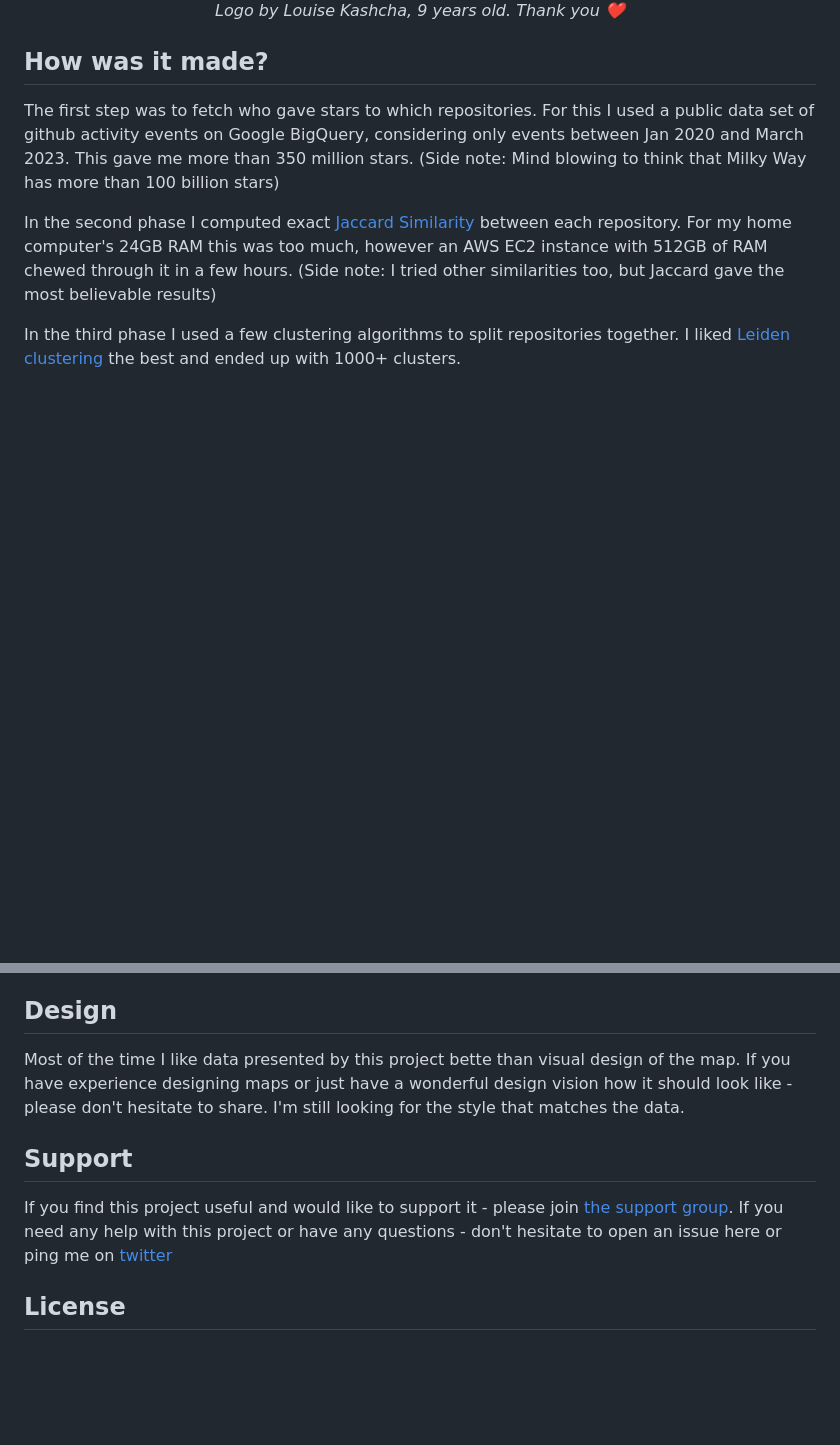
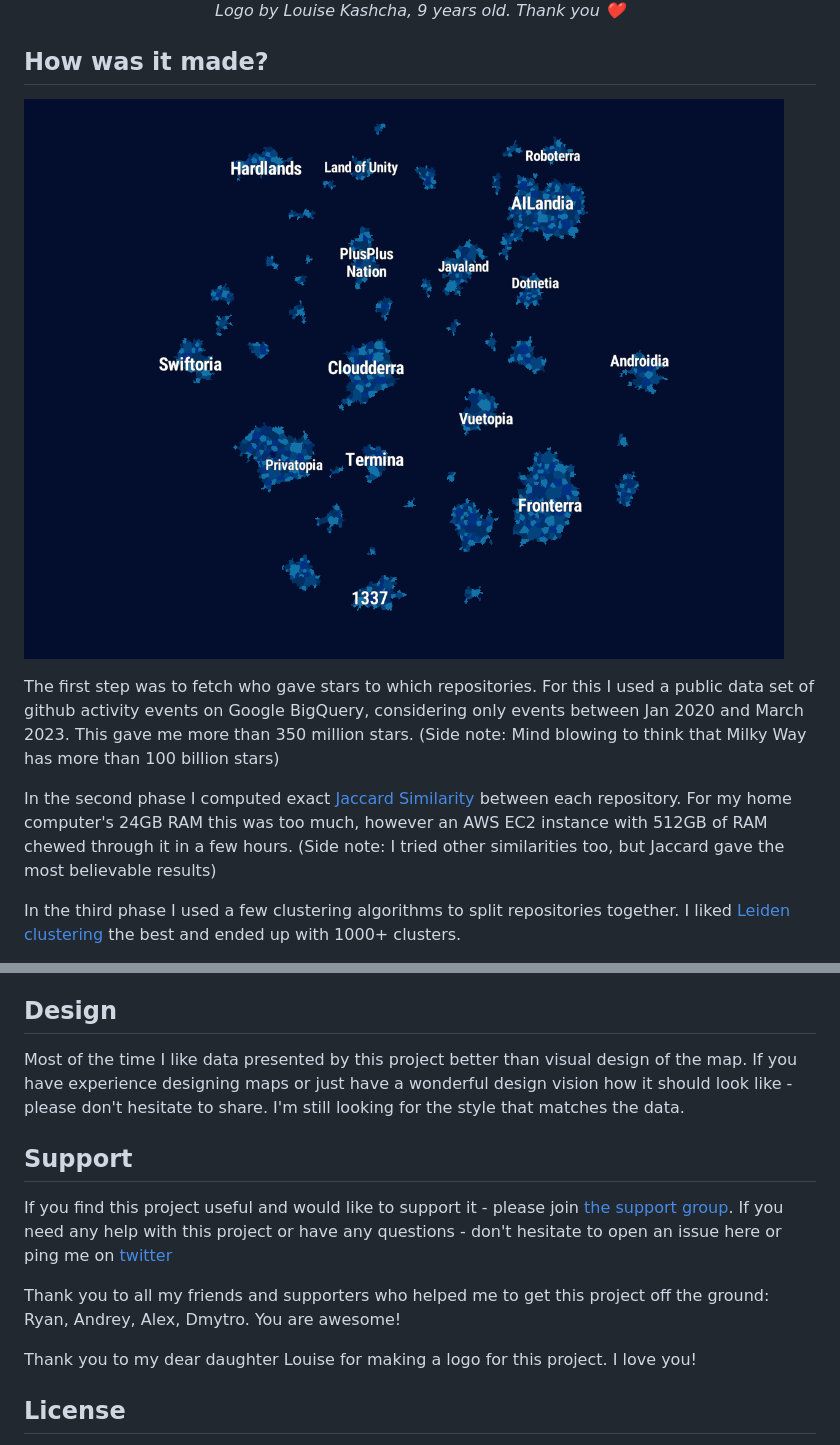
Before and after one commit to anvaka/map-of-github, a Markdown page: README.md, 2 parts joined by grey strips. GitHub-like rendering; pictures changed too: public/current-map.png (added); blank space fills up the shorter version.

Commit message:
thanks

```diff
--- a/README.md
+++ b/README.md
@@ -11,6 +11,8 @@ stargazers.
 </div>
 
 ## How was it made?
+
+![current map](public/current-map.png)
 
 The first step was to fetch who gave stars to which repositories. For this I used a public data set of github activity events on
 Google BigQuery, considering only events between Jan 2020 and March 2023. This gave me more than 350 million stars.
@@ -48,7 +50,7 @@ To implement a searchbox, I used a simple dump of all repositories, indexed by t
 
 ## Design
 
-Most of the time I like data presented by this project bette than visual design of the map. If you have experience designing maps
+Most of the time I like data presented by this project better than visual design of the map. If you have experience designing maps
 or just have a wonderful design vision how it should look like - please don't hesitate to share. I'm still looking for the style
 that matches the data.
 
@@ -57,6 +59,11 @@ that matches the data.
 If you find this project useful and would like to support it - please join [the support group](https://github.com/sponsors/anvaka).
 If you need any help with this project or have any questions - don't hesitate to open an issue here or ping me on [twitter](https://twitter.com/anvaka)
 
+Thank you to all my friends and supporters who helped me to get this project off the ground:
+Ryan, Andrey, Alex, Dmytro. You are awesome!
+
+Thank you to my dear daughter Louise for making a logo for this project. I love you!
+
 ## License
 
 I'm releasing this repository under MIT license. However if you use the data in your own work, please consider giving attribution to this project.
```
